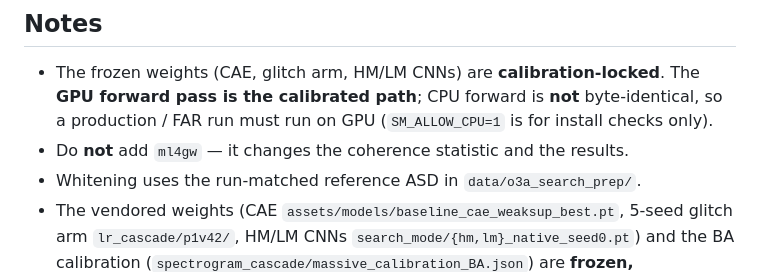
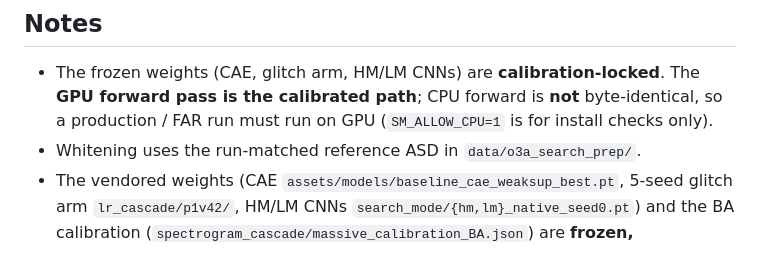
Before and after one commit to ginguglia/MADGRAV, a Markdown page: README.md, the part around the change. Drawn GitHub-style.

```diff
--- a/README.md
+++ b/README.md
@@ -195,7 +195,6 @@ time-slide livetime.
 - The frozen weights (CAE, glitch arm, HM/LM CNNs) are **calibration-locked**. The **GPU forward pass is the
   calibrated path**; CPU forward is **not** byte-identical, so a production / FAR run must run on GPU
   (`SM_ALLOW_CPU=1` is for install checks only).
-- Do **not** add `ml4gw` — it changes the coherence statistic and the results.
 - Whitening uses the run-matched reference ASD in `data/o3a_search_prep/`.
 - The vendored weights (CAE `assets/models/baseline_cae_weaksup_best.pt`, 5-seed glitch arm
   `lr_cascade/p1v42/`, HM/LM CNNs `search_mode/{hm,lm}_native_seed0.pt`) and the BA calibration
```
